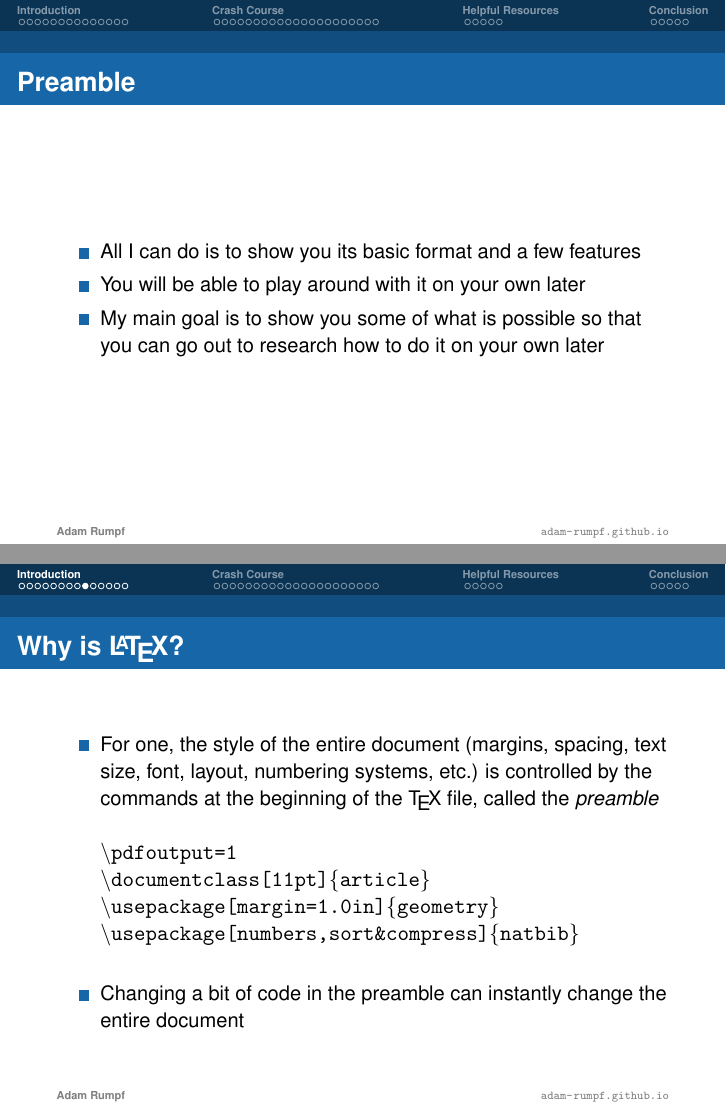
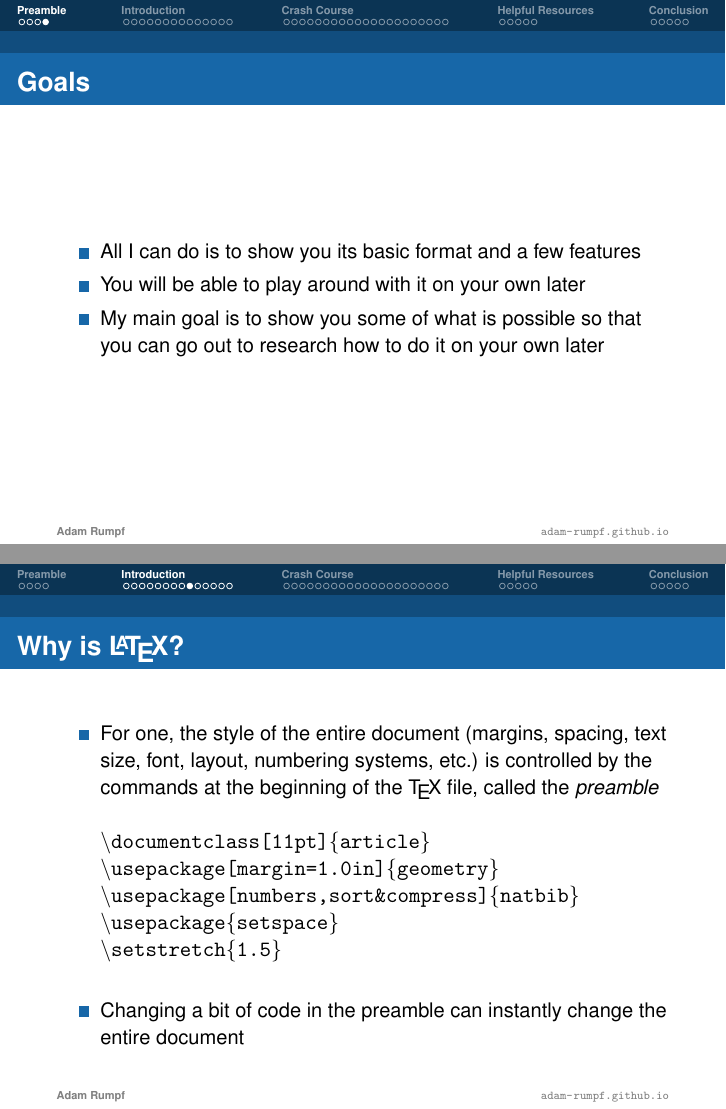
Before and after one commit to adam-rumpf/latex-examples-sp24, LaTeX slides (presentation/LaTeX_intro_sp24.tex): pages 4 and 13 of 49 before the commit and pages 5 and 14 of 50 after it, joined at a grey line. Compiled offline with pdfLaTeX.

Commit message:
Updating slideshow.

```diff
--- a/presentation/LaTeX_intro_sp24.tex
+++ b/presentation/LaTeX_intro_sp24.tex
@@ -113,6 +113,11 @@
 \end{frame}
 
 %========================================================================
+%========================================================================
+%========================================================================
+\section{Preamble}
+
+%========================================================================
 \begin{frame}{Outline}
 
 \begin{enumerate}
@@ -143,7 +148,7 @@
 \end{frame}
 
 %========================================================================
-\begin{frame}{Preamble}
+\begin{frame}{Goals}
 
 \begin{itemize}
 	\item All I can do is to show you its basic format and a few features
@@ -281,13 +286,17 @@ HTML: \texttt{<p>You can find today's example code at my <i>LaTeX Examples</i> G
 
 	\quad
 
-	{\tt \textbackslash pdfoutput=1
-
+	{\tt
 	\textbackslash documentclass[11pt]\{article\}
 
 	\textbackslash usepackage[margin=1.0in]\{geometry\}
 
-	\textbackslash usepackage[numbers,sort\&compress]\{natbib\}}
+	\textbackslash usepackage[numbers,sort\&compress]\{natbib\}
+
+	\textbackslash usepackage\{setspace\}
+
+	\textbackslash setstretch\{1.5\}
+	}
 
 	\quad
 
```
Also changed, not shown: presentation/LaTeX_intro_sp24.pdf, presentation/LaTeX_intro_sp24.tex (14 more changed lines).
